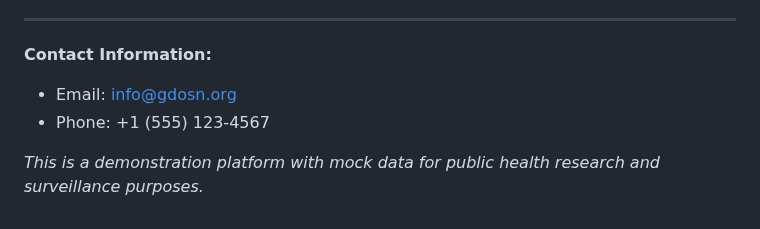
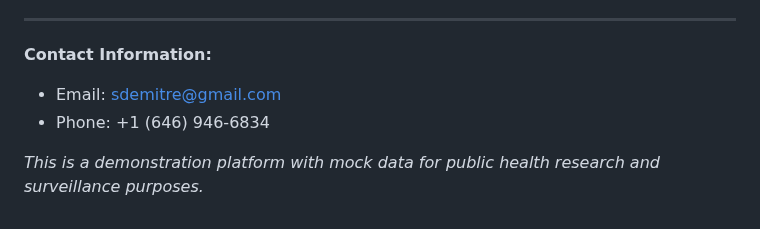
Before and after one commit to sdemitre/disease-outbreak-surveillance, a Markdown page: README.md, the part around the change. GitHub-like rendering.

```diff
--- a/README.md
+++ b/README.md
@@ -147,7 +147,7 @@ This platform is designed for expansion with:
 ---
 
 **Contact Information:**
-- Email: info@gdosn.org
-- Phone: +1 (555) 123-4567
+- Email: sdemitre@gmail.com
+- Phone: +1 (646) 946-6834
 
 *This is a demonstration platform with mock data for public health research and surveillance purposes.*
```
